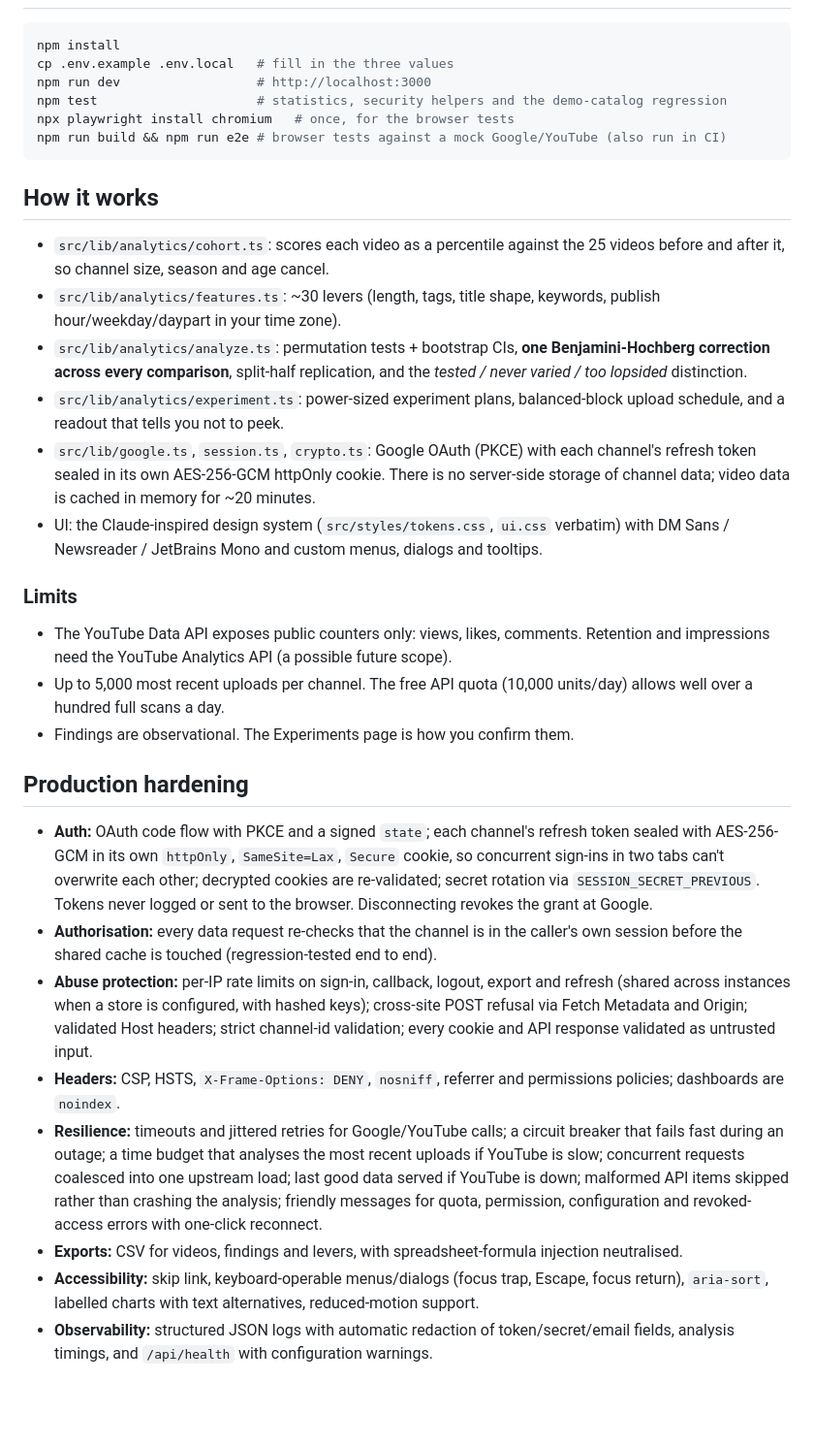
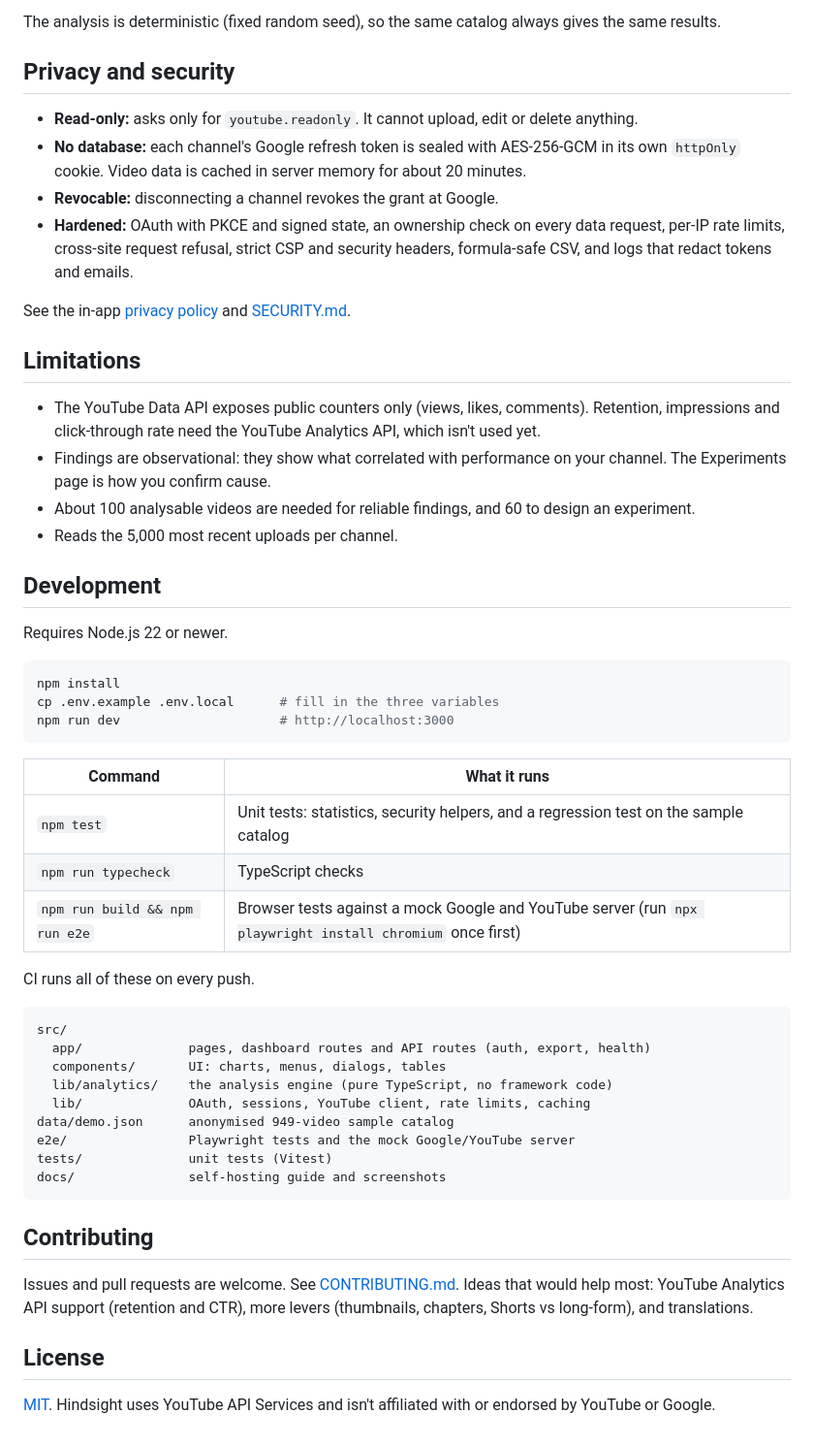
Before and after one commit to harsh040506/hindsight-youtube-catalog-analytics, a Markdown page: README.md, the part around one of its changes. Shown at 97% size. GitHub-like rendering; blank space fills up the shorter version.

````diff
--- a/README.md
+++ b/README.md
@@ -35,32 +118,55 @@ Rotating `SESSION_SECRET`: set the old value as `SESSION_SECRET_PREVIOUS` alongs
+The analysis is deterministic (fixed random seed), so the same catalog always gives the same results.
+
+## Privacy and security
+
+- **Read-only:** asks only for `youtube.readonly`. It cannot upload, edit or delete anything.
+- **No database:** each channel's Google refresh token is sealed with AES-256-GCM in its own `httpOnly` cookie. Video data is cached in server memory for about 20 minutes.
+- **Revocable:** disconnecting a channel revokes the grant at Google.
+- **Hardened:** OAuth with PKCE and signed state, an ownership check on every data request, per-IP rate limits, cross-site request refusal, strict CSP and security headers, formula-safe CSV, and logs that redact tokens and emails.
+
+See the in-app [privacy policy](https://hindsight-youtube-catalog-analytics.vercel.app/privacy) and [SECURITY.md](SECURITY.md).
+
+## Limitations
+
+- The YouTube Data API exposes public counters only (views, likes, comments). Retention, impressions and click-through rate need the YouTube Analytics API, which isn't used yet.
+- Findings are observational: they show what correlated with performance on your channel. The Experiments page is how you confirm cause.
+- About 100 analysable videos are needed for reliable findings, and 60 to design an experiment.
+- Reads the 5,000 most recent uploads per channel.
+
+## Development
+
+Requires Node.js 22 or newer.
+
 ```bash
 npm install
-cp .env.example .env.local   # fill in the three values
-npm run dev                  # http://localhost:3000
-npm test                     # statistics, security helpers and the demo-catalog regression
-npx playwright install chromium   # once, for the browser tests
-npm run build && npm run e2e # browser tests against a mock Google/YouTube (also run in CI)
+cp .env.example .env.local      # fill in the three variables
+npm run dev                     # http://localhost:3000
 ```
 
-## How it works
-- `src/lib/analytics/cohort.ts`: scores each video as a percentile against the 25 videos before and after it, so channel size, season and age cancel.
-- `src/lib/analytics/features.ts`: ~30 levers (length, tags, title shape, keywords, publish hour/weekday/daypart in your time zone).
-- `src/lib/analytics/analyze.ts`: permutation tests + bootstrap CIs, **one Benjamini-Hochberg correction across every comparison**, split-half replication, and the *tested / never varied / too lopsided* distinction.
-- `src/lib/analytics/experiment.ts`: power-sized experiment plans, balanced-block upload schedule, and a readout that tells you not to peek.
-- `src/lib/google.ts`, `session.ts`, `crypto.ts`: Google OAuth (PKCE) with each channel's refresh token sealed in its own AES-256-GCM httpOnly cookie. There is no server-side storage of channel data; video data is cached in memory for ~20 minutes.
-- UI: the Claude-inspired design system (`src/styles/tokens.css`, `ui.css` verbatim) with DM Sans / Newsreader / JetBrains Mono and custom menus, dialogs and tooltips.
+| Command | What it runs |
+|---|---|
+| `npm test` | Unit tests: statistics, security helpers, and a regression test on the sample catalog |
+| `npm run typecheck` | TypeScript checks |
+| `npm run build && npm run e2e` | Browser tests against a mock Google and YouTube server (run `npx playwright install chromium` once first) |
 
-### Limits
-- The YouTube Data API exposes public counters only: views, likes, comments. Retention and impressions need the YouTube Analytics API (a possible future scope).
-- Up to 5,000 most recent uploads per channel. The free API quota (10,000 units/day) allows well over a hundred full scans a day.
-- Findings are observational. The Experiments page is how you confirm them.
+CI runs all of these on every push.
 
-## Production hardening
+```
+src/
+  app/              pages, dashboard routes and API routes (auth, export, health)
+  components/       UI: charts, menus, dialogs, tables
+  lib/analytics/    the analysis engine (pure TypeScript, no framework code)
+  lib/              OAuth, sessions, YouTube client, rate limits, caching
+data/demo.json      anonymised 949-video sample catalog
+e2e/                Playwright tests and the mock Google/YouTube server
+tests/              unit tests (Vitest)
+docs/               self-hosting guide and screenshots
+```
 
-- **Auth:** OAuth code flow with PKCE and a signed `state`; each channel's refresh token sealed with AES-256-GCM in its own `httpOnly`, `SameSite=Lax`, `Secure` cookie, so concurrent sign-ins in two tabs can't overwrite each other; decrypted cookies are re-validated; secret rotation via `SESSION_SECRET_PREVIOUS`. Tokens never logged or sent to the browser. Disconnecting revokes the grant at Google.
-- **Authorisation:** every data request re-checks that the channel is in the caller's own session before the shared cache is touched (regression-tested end to end).
-- **Abuse protection:** per-IP rate limits on sign-in, callback, logout, export and refresh (shared across instances when a store is configured, with hashed keys); cross-site POST refusal via Fetch Metadata and Origin; validated Host headers; strict channel-id validation; every cookie and API response validated as untrusted input.
-- **Headers:** CSP, HSTS, `X-Frame-Options: DENY`, `nosniff`, referrer and permissions policies; dashboards are `noindex`.
-- **Resilience:** timeouts and jittered retries for Google/YouTube calls; a circuit breaker that fails fast during an outage; a time budget that analyses the most recent uploads if YouTube is slow; concurrent requests coalesced into one upstream load; last good data served if YouTube is down; malformed API items skipped rather than crashing the analysis; friendly messages for quota, permission, configuration and revoked-access errors with one-click reconnect.
-- **Exports:** CSV for videos, findings and levers, with spreadsheet-formula injection neutralised.
-- **Accessibility:** skip link, keyboard-operable menus/dialogs (focus trap, Escape, focus return), `aria-sort`, labelled charts with text alternatives, reduced-motion support.
-- **Observability:** structured JSON logs with automatic redaction of token/secret/email fields, analysis timings, and `/api/health` with configuration warnings.
+## Contributing
+
+Issues and pull requests are welcome. See [CONTRIBUTING.md](CONTRIBUTING.md). Ideas that would help most: YouTube Analytics API support (retention and CTR), more levers (thumbnails, chapters, Shorts vs long-form), and translations.
+
+## License
+
+[MIT](LICENSE). Hindsight uses YouTube API Services and isn't affiliated with or endorsed by YouTube or Google.
````
Also changed, not shown: other parts of README.md (+105 -22 lines), CONTRIBUTING.md (added, +42 -0 lines), LAUNCH.md (deleted, +0 -113 lines), SECURITY.md (added, +29 -0 lines), docs/self-hosting.md (added, +102 -0 lines), docs/images/experiments-dark.png (added), docs/images/experiments-light.png (added), docs/images/findings-dark.png (added), docs/images/findings-light.png (added), docs/images/overview-dark.png (added), docs/images/overview-light.png (added), 5 other files.
